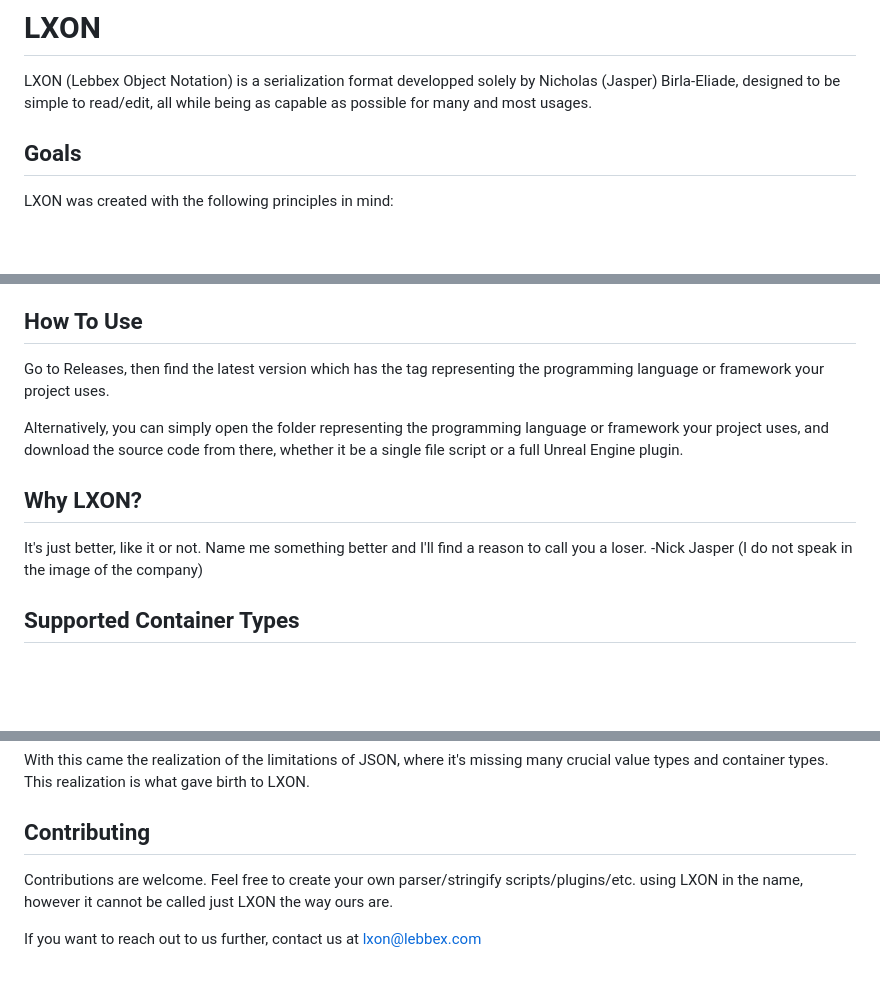
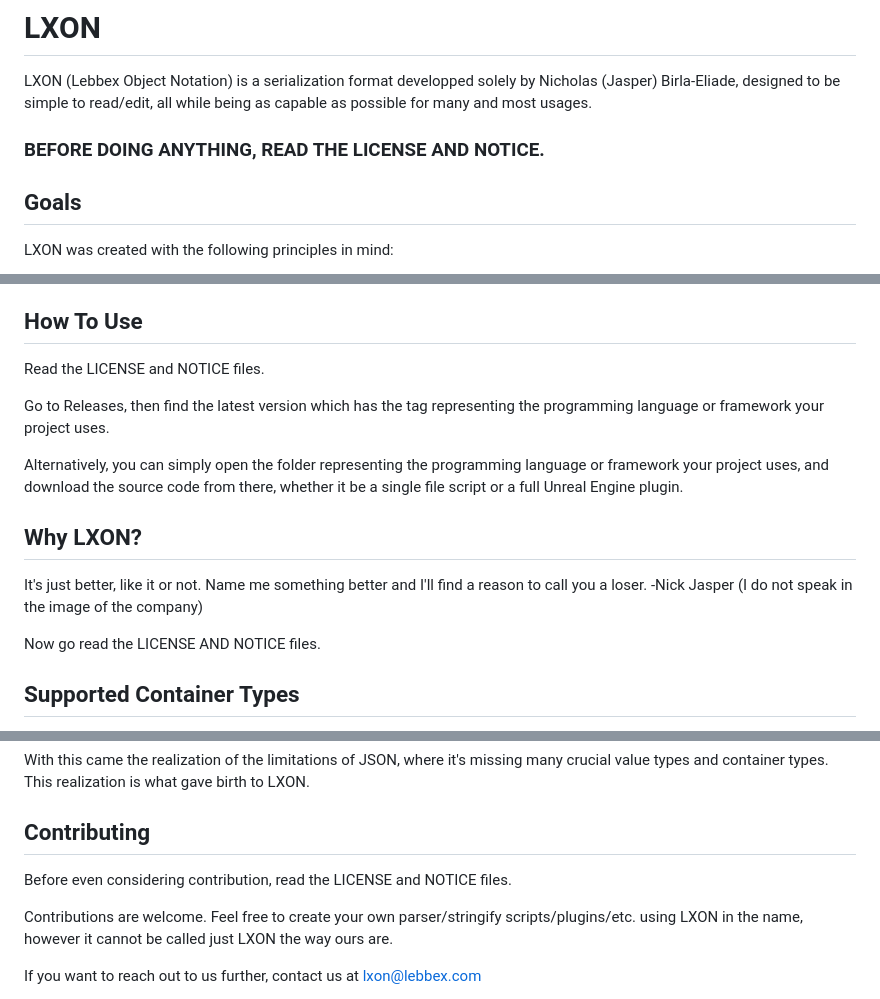
Before and after one commit to lebbex/LXON, a Markdown page: README.md, 3 parts joined by grey strips. Rendered like a GitHub page; blank space fills up the shorter version.

```diff
--- a/README.md
+++ b/README.md
@@ -1,6 +1,8 @@
 # LXON
 
 LXON (Lebbex Object Notation) is a serialization format developped solely by Nicholas (Jasper) Birla-Eliade, designed to be simple to read/edit, all while being as capable as possible for many and most usages.
+
+### BEFORE DOING ANYTHING, READ THE LICENSE AND NOTICE.
 
 ## Goals
 
@@ -16,6 +18,8 @@ LXON was created with the following principles in mind:
 
 ## How To Use
 
+Read the LICENSE and NOTICE files.
+
 Go to Releases, then find the latest version which has the tag representing the programming language or framework your project uses.
 
 Alternatively, you can simply open the folder representing the programming language or framework your project uses, and download the source code from there, whether it be a single file script or a full Unreal Engine plugin.
@@ -23,6 +27,8 @@ Alternatively, you can simply open the folder representing the programming langu
 ## Why LXON?
 
 It's just better, like it or not. Name me something better and I'll find a reason to call you a loser. -Nick Jasper (I do not speak in the image of the company)
+
+Now go read the LICENSE AND NOTICE files.
 
 ## Supported Container Types
 * Object
@@ -56,6 +62,8 @@ With this came the realization of the limitations of JSON, where it's missing ma
 
 ## Contributing
 
+Before even considering contribution, read the LICENSE and NOTICE files.
+
 Contributions are welcome. Feel free to create your own parser/stringify scripts/plugins/etc. using LXON in the name, however it cannot be called just LXON the way ours are.
 
 If you want to reach out to us further, contact us at lxon@lebbex.com
```
